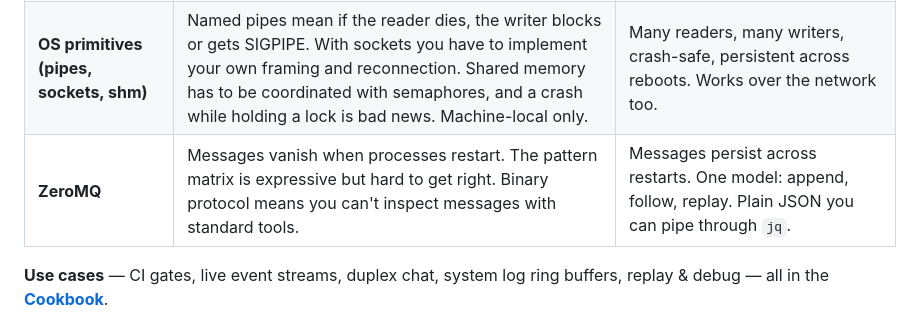
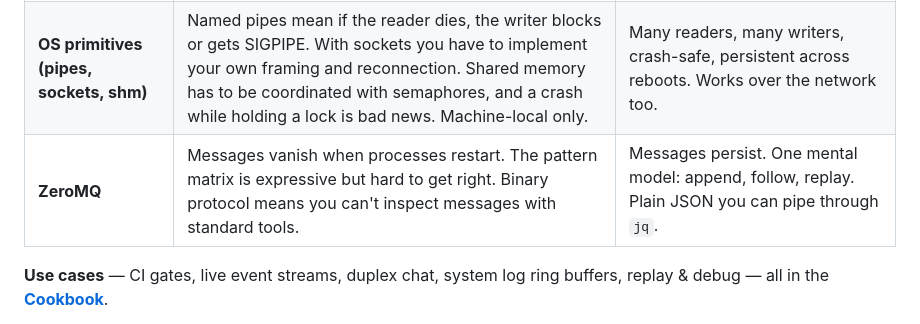
Before and after one commit to sandover/plasmite, a Markdown page: README.md, the part around the change. Rendered like a GitHub page.

```diff
--- a/README.md
+++ b/README.md
@@ -97,7 +97,7 @@ The APIs work the same way as the CLI.
 | **Ad-hoc files (temp files, locks, polled dirs)** | Readers have to poll for new files. Locking is manual; crashes leave a stale lock. Files accumulate. No ordering unless you bake it into filenames. | Readers stream in real time. Writers append concurrently without explicit locks, and messages are ordered. Ring buffer bounds disk usage.  |
 | **SQLite as a queue** | Readers have to poll. Writers contend. Have to design & migrate schemas. SQLite explicitly discourages network access to the DB file. | Follow & replay without polling. No `SQLITE_BUSY`. No schema, no migrations, no cleanup, easy remote access. |
 | **OS primitives (pipes, sockets, shm)** | Named pipes mean if the reader dies, the writer blocks or gets SIGPIPE. With sockets you have to implement your own framing and reconnection. Shared memory has to be coordinated with semaphores, and a crash while holding a lock is bad news. Machine-local only. | Many readers, many writers, crash-safe, persistent across reboots. Works over the network too. |
-| **ZeroMQ** | Messages vanish when processes restart. The pattern matrix is expressive but hard to get right. Binary protocol means you can't inspect messages with standard tools. | Messages persist across restarts. One model: append, follow, replay. Plain JSON you can pipe through `jq`. |
+| **ZeroMQ** | Messages vanish when processes restart. The pattern matrix is expressive but hard to get right. Binary protocol means you can't inspect messages with standard tools. | Messages persist. One mental model: append, follow, replay. Plain JSON you can pipe through `jq`. |
 
 **Use cases** — CI gates, live event streams, duplex chat, system log ring buffers, replay & debug — all in the **[Cookbook](docs/cookbook.md)**.
 
```
